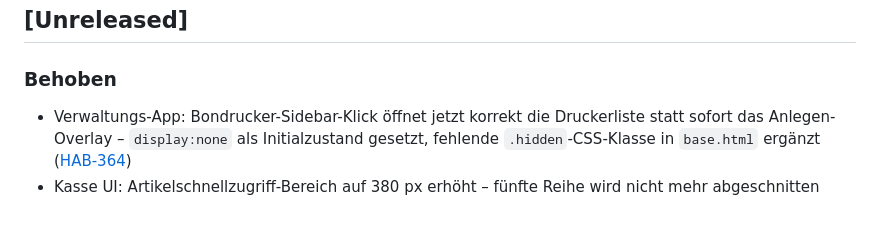
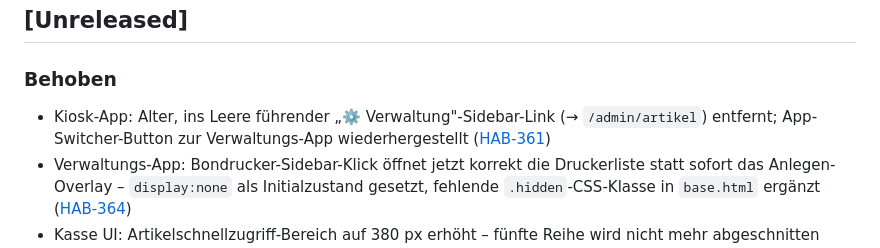
Before and after one commit to molymp/cao-xt, a Markdown page: CHANGELOG.md, the part around the change. Drawn GitHub-style; blank space fills up the shorter version.

Commit message:
docs: CHANGELOG für HAB-361 aktualisiert
Co-Authored-By: Paperclip <noreply@paperclip.ing>

```diff
--- a/CHANGELOG.md
+++ b/CHANGELOG.md
@@ -8,6 +8,7 @@ Format basiert auf [Keep a Changelog](https://keepachangelog.com/de/1.0.0/).
 ## [Unreleased]
 
 ### Behoben
+- Kiosk-App: Alter, ins Leere führender „⚙️ Verwaltung"-Sidebar-Link (→ `/admin/artikel`) entfernt; App-Switcher-Button zur Verwaltungs-App wiederhergestellt ([HAB-361](/HAB/issues/HAB-361))
 - Verwaltungs-App: Bondrucker-Sidebar-Klick öffnet jetzt korrekt die Druckerliste statt sofort das Anlegen-Overlay – `display:none` als Initialzustand gesetzt, fehlende `.hidden`-CSS-Klasse in `base.html` ergänzt ([HAB-364](/HAB/issues/HAB-364))
 - Kasse UI: Artikelschnellzugriff-Bereich auf 380 px erhöht – fünfte Reihe wird nicht mehr abgeschnitten ([HAB-327](/HAB/issues/HAB-327))
 - Kasse UI: Münz-/Schein-/Zahlenknöpfe im Kassiervorgang-Overlay sind jetzt quadratisch (`aspect-ratio: 1/1`); Zahlengröße auf 15 px angeglichen (wie Hauptbildschirm) ([HAB-327](/HAB/issues/HAB-327))
```
